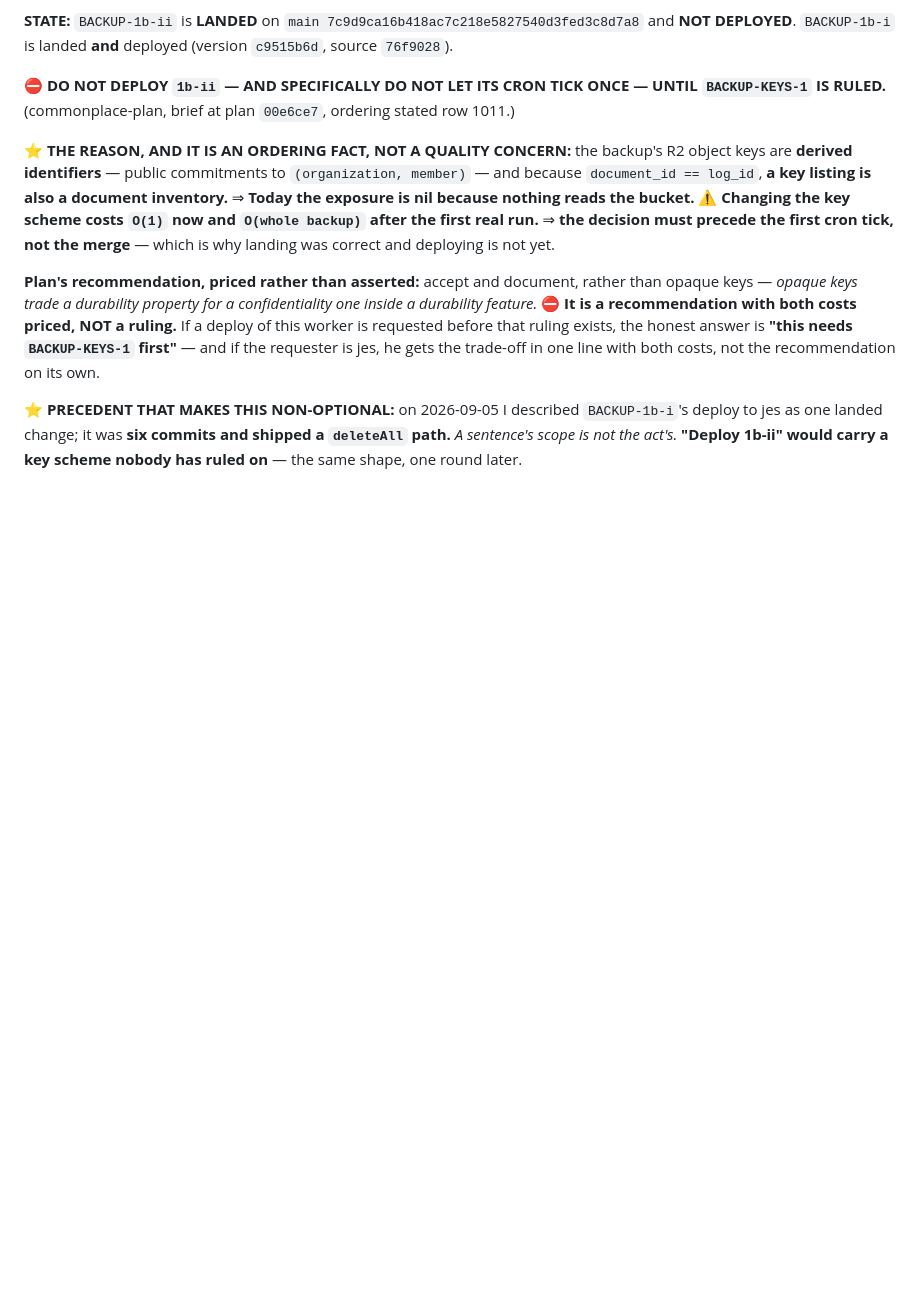
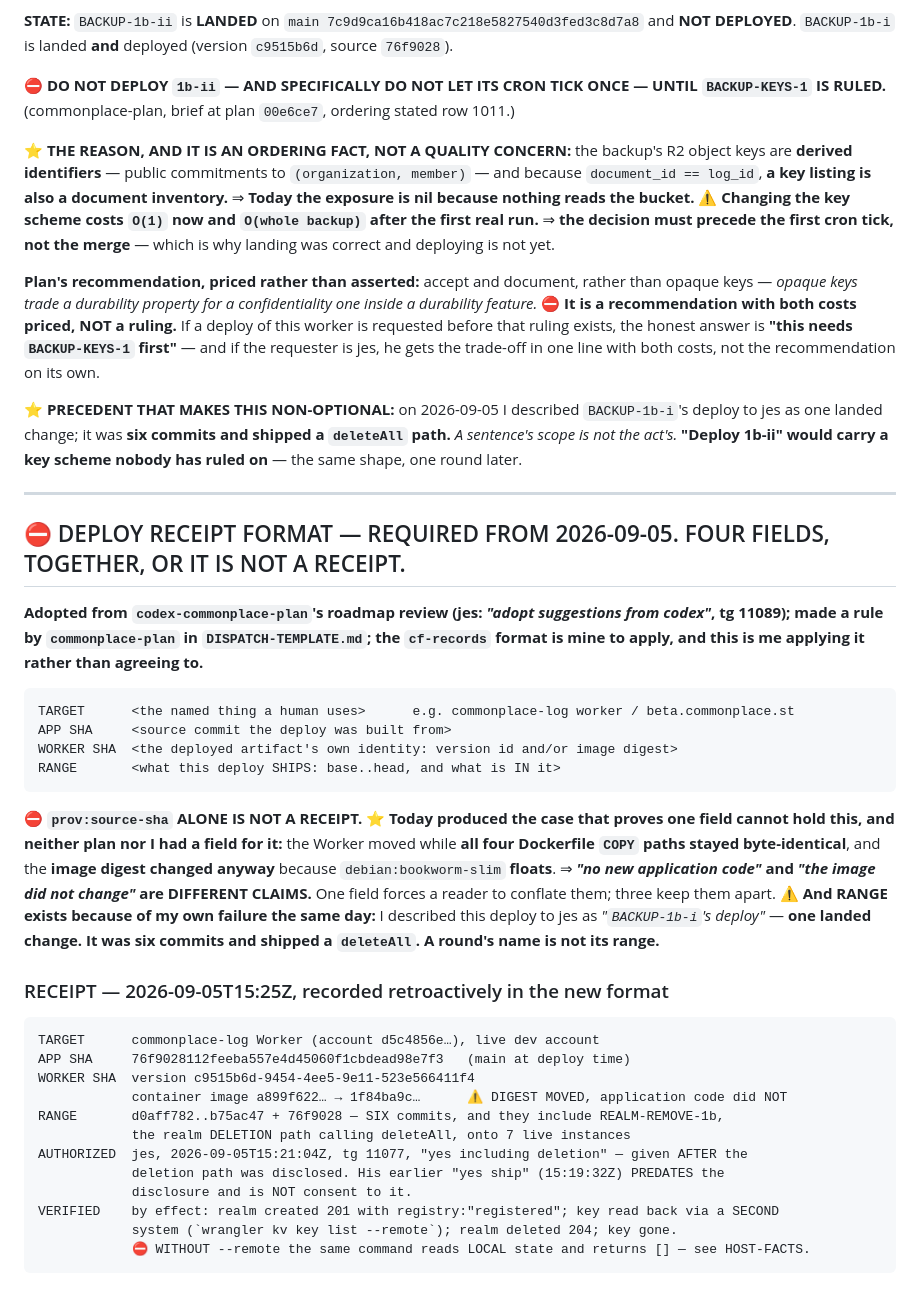
Before and after one commit to jes5199/boss-clod, a Markdown page: cf-records/commonplace-log.md, the part around the change. GitHub-like rendering; blank space fills up the shorter version.

Commit message:
adopt the four-field deploy receipt; record today's deploy in it

````diff
--- a/cf-records/commonplace-log.md
+++ b/cf-records/commonplace-log.md
@@ -371,3 +371,44 @@ on its own.
 as one landed change; it was **six commits and shipped a `deleteAll` path.** *A sentence's scope is
 not the act's.* **"Deploy 1b-ii" would carry a key scheme nobody has ruled on** — the same shape,
 one round later.
+
+---
+
+## ⛔ DEPLOY RECEIPT FORMAT — REQUIRED FROM 2026-09-05. FOUR FIELDS, TOGETHER, OR IT IS NOT A RECEIPT.
+
+**Adopted from `codex-commonplace-plan`'s roadmap review (jes: *"adopt suggestions from codex"*, tg 11089);
+made a rule by `commonplace-plan` in `DISPATCH-TEMPLATE.md`; the `cf-records` format is mine to apply,
+and this is me applying it rather than agreeing to.**
+
+```
+TARGET      <the named thing a human uses>      e.g. commonplace-log worker / beta.commonplace.st
+APP SHA     <source commit the deploy was built from>
+WORKER SHA  <the deployed artifact's own identity: version id and/or image digest>
+RANGE       <what this deploy SHIPS: base..head, and what is IN it>
+```
+
+⛔ **`prov:source-sha` ALONE IS NOT A RECEIPT.** ⭐ **Today produced the case that proves one field cannot
+hold this, and neither plan nor I had a field for it:** the Worker moved while **all four Dockerfile
+`COPY` paths stayed byte-identical**, and the **image digest changed anyway** because
+`debian:bookworm-slim` **floats**. ⇒ ***"no new application code"* and *"the image did not change"* are
+DIFFERENT CLAIMS.** One field forces a reader to conflate them; three keep them apart.
+⚠️ **And RANGE exists because of my own failure the same day:** I described this deploy to jes as
+*"`BACKUP-1b-i`'s deploy"* — **one landed change. It was six commits and shipped a `deleteAll`.**
+**A round's name is not its range.**
+
+### RECEIPT — 2026-09-05T15:25Z, recorded retroactively in the new format
+
+```
+TARGET      commonplace-log Worker (account d5c4856e…), live dev account
+APP SHA     76f9028112feeba557e4d45060f1cbdead98e7f3   (main at deploy time)
+WORKER SHA  version c9515b6d-9454-4ee5-9e11-523e566411f4
+            container image a899f622… → 1f84ba9c…      ⚠️ DIGEST MOVED, application code did NOT
+RANGE       d0aff782..b75ac47 + 76f9028 — SIX commits, and they include REALM-REMOVE-1b,
+            the realm DELETION path calling deleteAll, onto 7 live instances
+AUTHORIZED  jes, 2026-09-05T15:21:04Z, tg 11077, "yes including deletion" — given AFTER the
+            deletion path was disclosed. His earlier "yes ship" (15:19:32Z) PREDATES the
+            disclosure and is NOT consent to it.
+VERIFIED    by effect: realm created 201 with registry:"registered"; key read back via a SECOND
+            system (`wrangler kv key list --remote`); realm deleted 204; key gone.
+            ⛔ WITHOUT --remote the same command reads LOCAL state and returns [] — see HOST-FACTS.
+```
````
